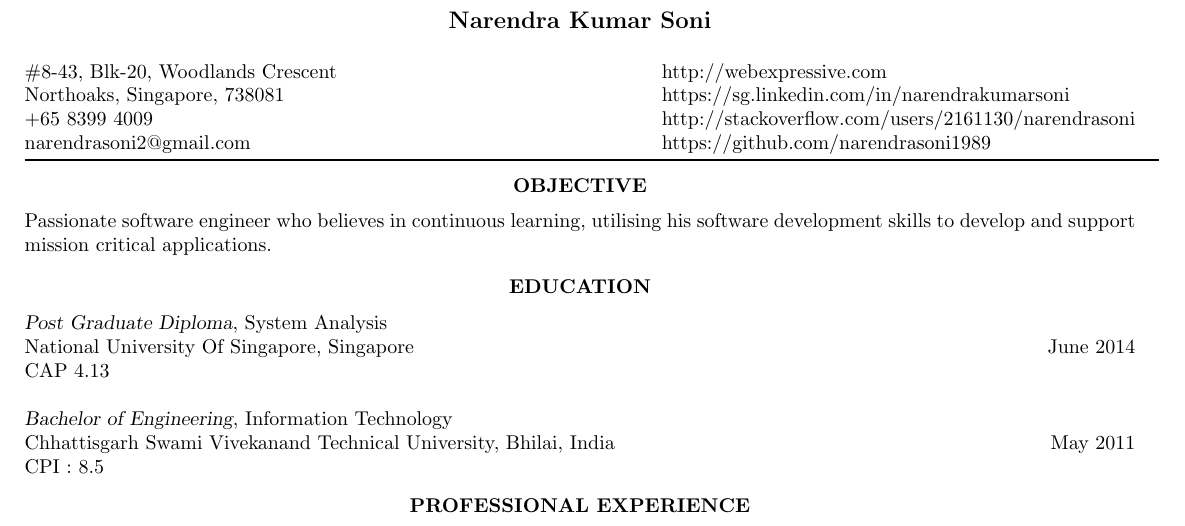
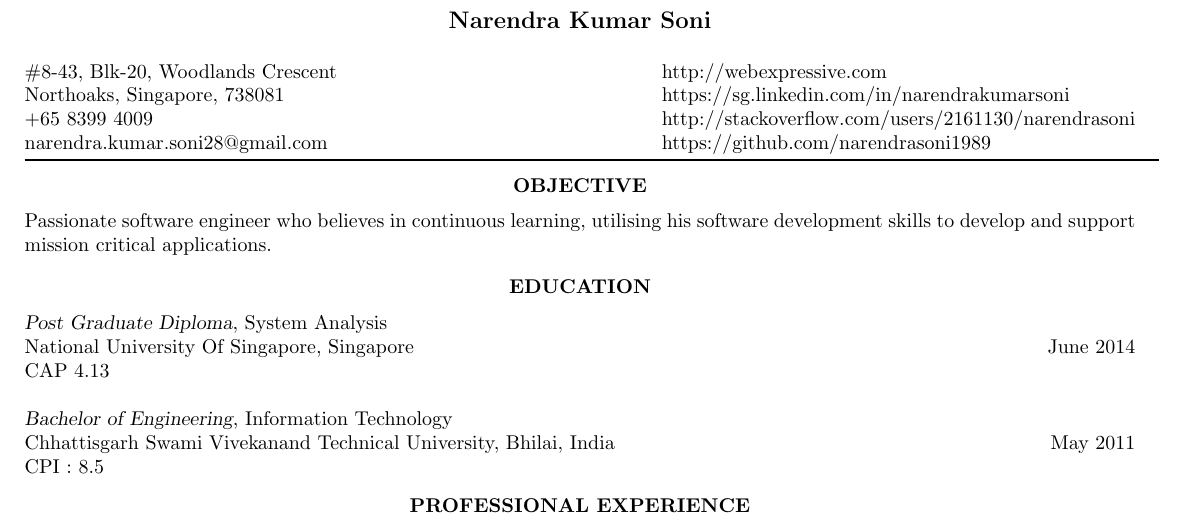
Before and after one commit to narendracode/Latex-Resume, a LaTeX CV (cv_1.tex): part of page 1 of 2, cut so that both start at the same text. Compiled offline with pdfLaTeX.

Commit message:
updated resume to new email address

```diff
--- a/cv_1.tex
+++ b/cv_1.tex
@@ -41,7 +41,7 @@
 
 % If you don't want one of the addresses, simply remove all the text in the first or second \address{} bracket
 
-\address{\#8-43, Blk-20, Woodlands Crescent\\Northoaks, Singapore, 738081 \\ +65 8399 4009 \\ narendrasoni2@gmail.com } % Your address 1
+\address{\#8-43, Blk-20, Woodlands Crescent\\Northoaks, Singapore, 738081 \\ +65 8399 4009 \\ narendra.kumar.soni28@gmail.com } % Your address 1
 
 %\address{ www.webexpressive.com \\ https://sg.linkedin.com/in/narendrakumarsoni  \\  https://github.com/narendrasoni1989 \\http://stackoverflow.com/users/2161130/narendrasoni  } % Your address 2
 
```
Also changed, not shown: cv_1.pdf (deleted), narendra.pdf (added), 2 other files.
